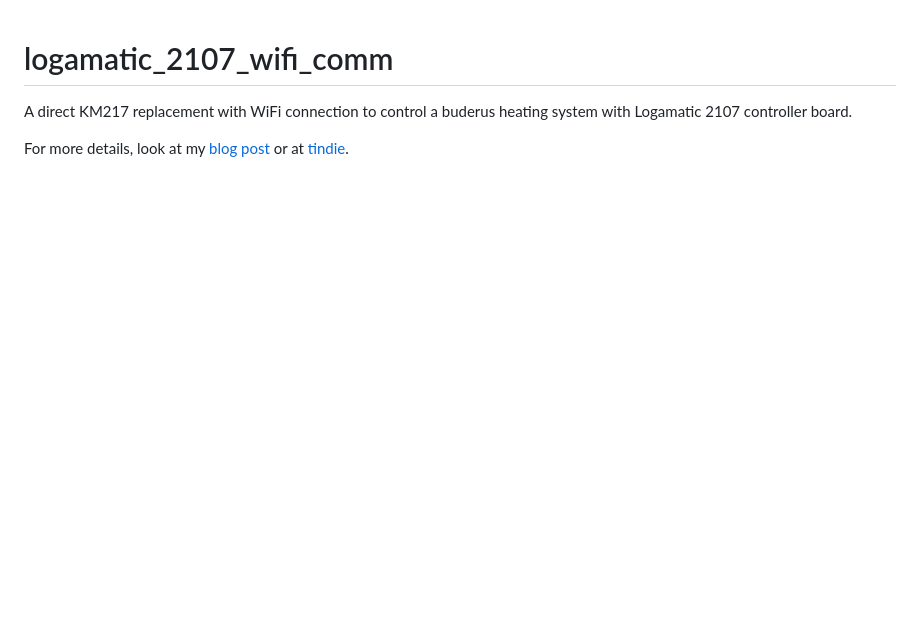
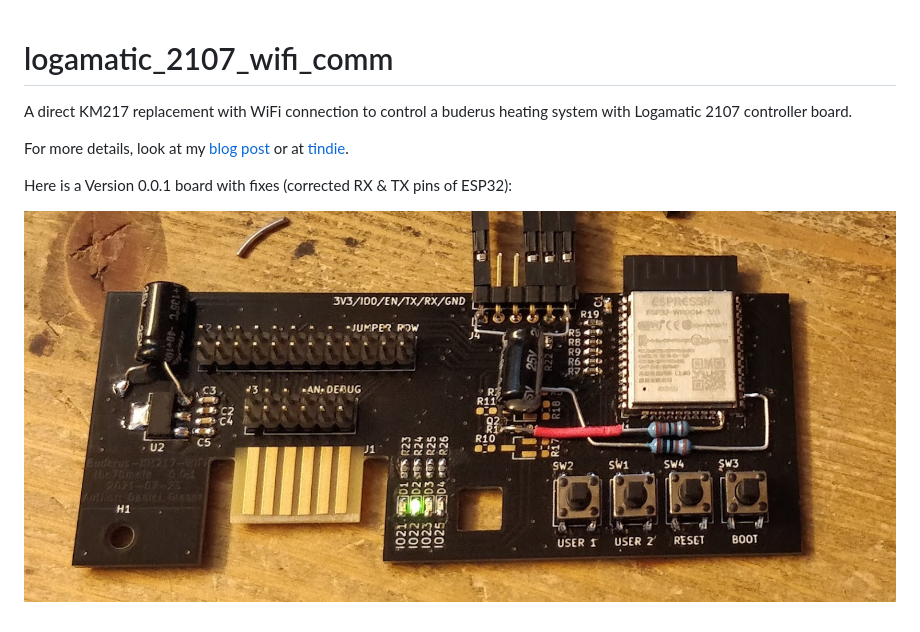
Before and after one commit to the78mole/km271-wifi, a Markdown page: README.md, the part around the change. GitHub-like rendering; pictures changed too: IMG/Buderus-KM217-Clone_0.0.1_with_fixes.jpg (added); blank space fills up the shorter version.

Commit message:
Added an image with fixed Version 0.0.1

```diff
--- a/README.md
+++ b/README.md
@@ -3,3 +3,7 @@
 A direct KM217 replacement with WiFi connection to control a buderus heating system with Logamatic 2107 controller board.
 
 For more details, look at my [blog post](https://the78mole.de/reverse-engineering-the-buderus-km217/) or at [tindie](https://www.tindie.com/products/the78mole/buderus-km217-wifi-replacement/).
+
+Here is a Version 0.0.1 board with fixes (corrected RX & TX pins of ESP32):
+
+![v0.0.1_fixed](IMG/Buderus-KM217-Clone_0.0.1_with_fixes.jpg)
```
